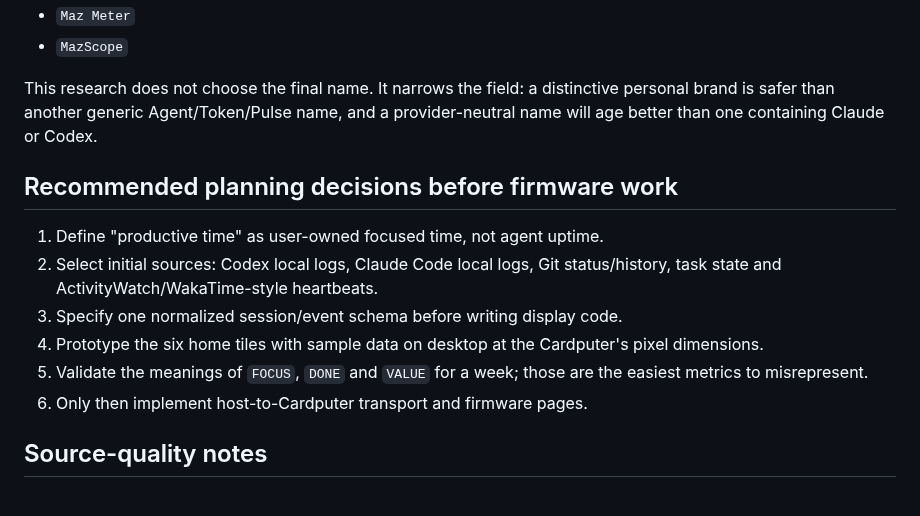
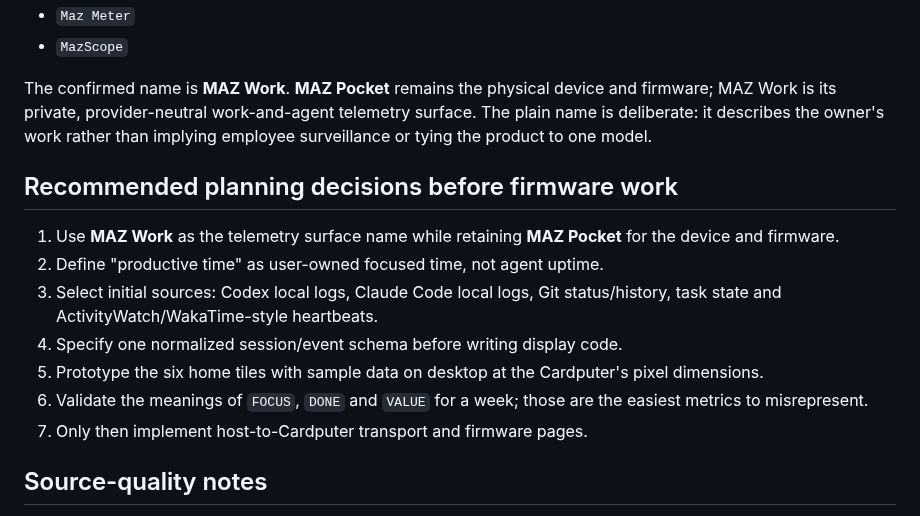
Before and after one commit to manazoid4/maz-pocket, a Markdown page: docs/research/work-telemetry-landscape.md, the part around the change. Rendered like a GitHub page.

Commit message:
docs: name telemetry surface MAZ Work

```diff
--- a/docs/research/work-telemetry-landscape.md
+++ b/docs/research/work-telemetry-landscape.md
@@ -367,16 +367,21 @@ A preliminary exact-phrase search found no meaningful software collision for **M
 - `Maz Meter`
 - `MazScope`
 
-This research does not choose the final name. It narrows the field: a distinctive personal brand is safer than another generic Agent/Token/Pulse name, and a provider-neutral name will age better than one containing Claude or Codex.
+The confirmed name is **MAZ Work**. **MAZ Pocket** remains the physical device
+and firmware; MAZ Work is its private, provider-neutral work-and-agent
+telemetry surface. The plain name is deliberate: it describes the owner's work
+rather than implying employee surveillance or tying the product to one model.
 
 ## Recommended planning decisions before firmware work
 
-1. Define "productive time" as user-owned focused time, not agent uptime.
-2. Select initial sources: Codex local logs, Claude Code local logs, Git status/history, task state and ActivityWatch/WakaTime-style heartbeats.
-3. Specify one normalized session/event schema before writing display code.
-4. Prototype the six home tiles with sample data on desktop at the Cardputer's pixel dimensions.
-5. Validate the meanings of `FOCUS`, `DONE` and `VALUE` for a week; those are the easiest metrics to misrepresent.
-6. Only then implement host-to-Cardputer transport and firmware pages.
+1. Use **MAZ Work** as the telemetry surface name while retaining **MAZ Pocket**
+   for the device and firmware.
+2. Define "productive time" as user-owned focused time, not agent uptime.
+3. Select initial sources: Codex local logs, Claude Code local logs, Git status/history, task state and ActivityWatch/WakaTime-style heartbeats.
+4. Specify one normalized session/event schema before writing display code.
+5. Prototype the six home tiles with sample data on desktop at the Cardputer's pixel dimensions.
+6. Validate the meanings of `FOCUS`, `DONE` and `VALUE` for a week; those are the easiest metrics to misrepresent.
+7. Only then implement host-to-Cardputer transport and firmware pages.
 
 ## Source-quality notes
 
```
Also changed, not shown: docs/ideas/maz-work.md (added, +52 -0 lines).
